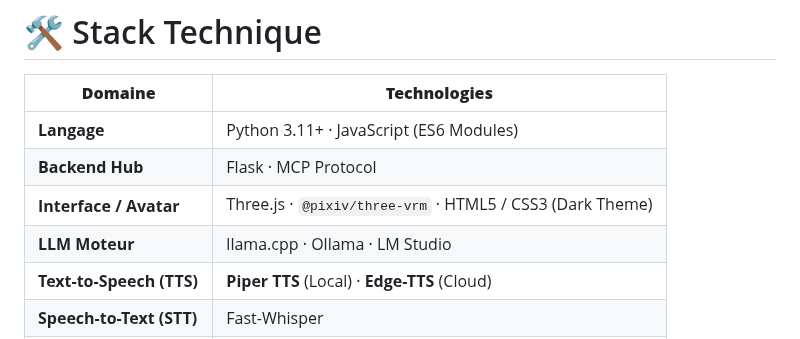
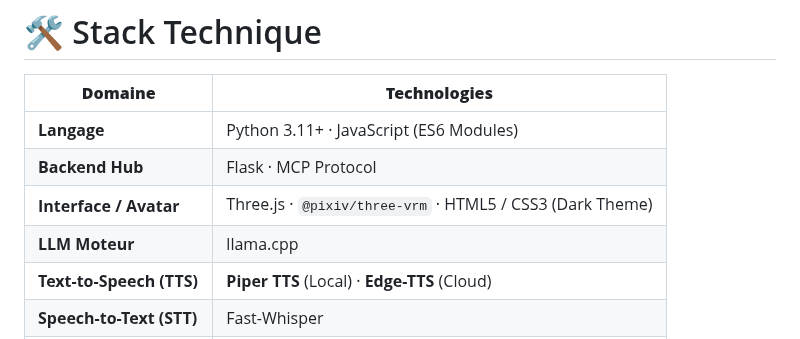
Before and after one commit to IronWoodten/project-maya, a Markdown page: README.md, the part around the change. Rendered like a GitHub page.

Commit message:
Update LLM engine information in README
Removed 'Ollama' and 'LM Studio' from LLM engine section.

```diff
--- a/README.md
+++ b/README.md
@@ -360,7 +360,7 @@ La documentation technique détaillée est accessible dans le dossier [`docs`](.
 | **Langage** | Python 3.11+ · JavaScript (ES6 Modules) |
 | **Backend Hub** | Flask · MCP Protocol |
 | **Interface / Avatar** | Three.js · `@pixiv/three-vrm` · HTML5 / CSS3 (Dark Theme) |
-| **LLM Moteur** | llama.cpp · Ollama · LM Studio |
+| **LLM Moteur** | llama.cpp |
 | **Text-to-Speech (TTS)** | **Piper TTS** (Local) · **Edge-TTS** (Cloud) |
 | **Speech-to-Text (STT)** | Fast-Whisper |
 | **Mémoire & Config** | Fichiers JSON · `.txt` |
```
